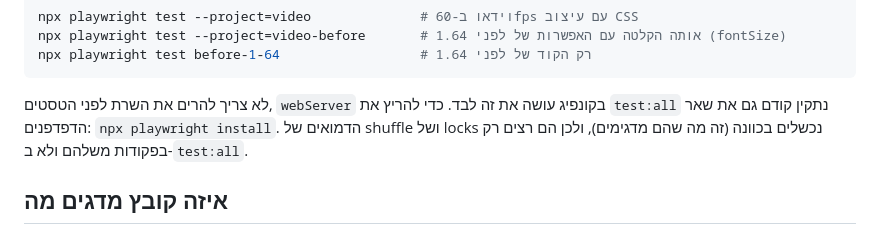
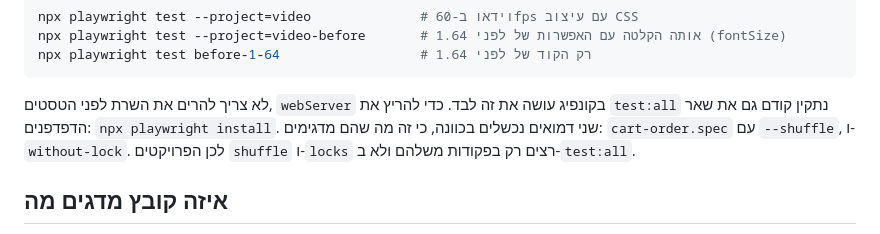
Before and after one commit to AlexKomanov/playwright-1.64-lesson, a Markdown page: README.md, the part around the change. Drawn GitHub-style.

```diff
--- a/README.md
+++ b/README.md
@@ -67,7 +67,7 @@ npx playwright test before-1-64                  # רק הקוד של לפני 1
 
 לא צריך להרים את השרת לפני הטסטים, `webServer` בקונפיג עושה את זה לבד.
 כדי להריץ את `test:all` נתקין קודם גם את שאר הדפדפנים: `npx playwright install`.
-הדמואים של shuffle ושל locks נכשלים בכוונה (זה מה שהם מדגימים), ולכן הם רצים רק בפקודות משלהם ולא ב-`test:all`.
+שני דמואים נכשלים בכוונה, כי זה מה שהם מדגימים: `cart-order.spec` עם `--shuffle`, ו-`without-lock`. לכן הפרויקטים `shuffle` ו-`locks` רצים רק בפקודות משלהם ולא ב-`test:all`.
 
 ## איזה קובץ מדגים מה
 
```
Also changed, not shown: LESSON_PLAN.md (+3 -3 lines).
